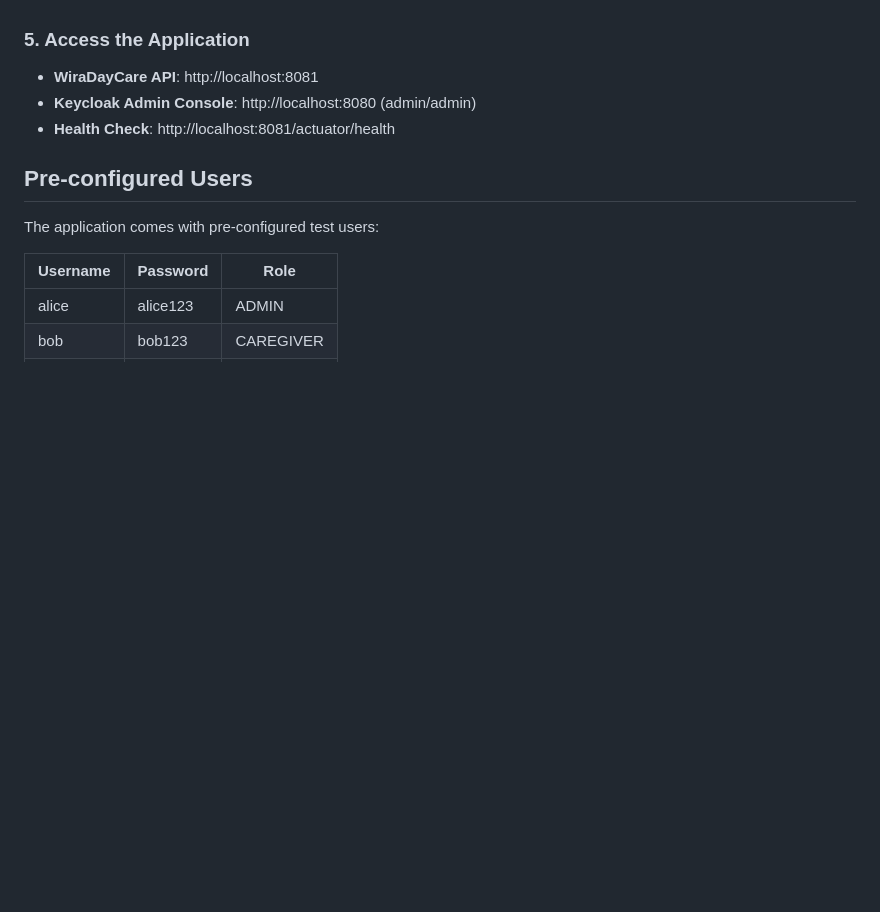
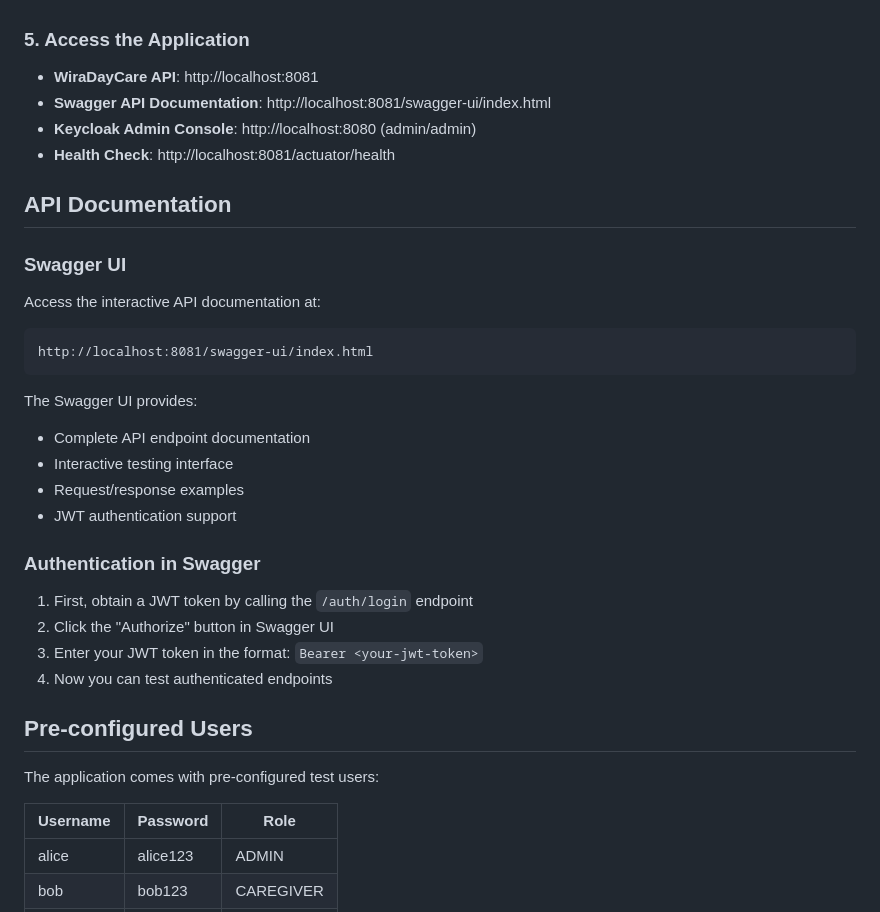
Before and after one commit to Wirabumi-Software/wiradaycare, a Markdown page: README.md, the part around the change. Rendered like a GitHub page; blank space fills up the shorter version.

Commit message:
add swagger access instruction in the readme

````diff
--- a/README.md
+++ b/README.md
@@ -86,8 +86,29 @@ The setup is complete when you see the Spring Boot banner and "Started WiraDayCa
 ### 5. Access the Application
 
 - **WiraDayCare API**: http://localhost:8081
+- **Swagger API Documentation**: http://localhost:8081/swagger-ui/index.html
 - **Keycloak Admin Console**: http://localhost:8080 (admin/admin)
 - **Health Check**: http://localhost:8081/actuator/health
+
+## API Documentation
+
+### Swagger UI
+Access the interactive API documentation at:
+```
+http://localhost:8081/swagger-ui/index.html
+```
+
+The Swagger UI provides:
+- Complete API endpoint documentation
+- Interactive testing interface
+- Request/response examples
+- JWT authentication support
+
+### Authentication in Swagger
+1. First, obtain a JWT token by calling the `/auth/login` endpoint
+2. Click the "Authorize" button in Swagger UI
+3. Enter your JWT token in the format: `Bearer <your-jwt-token>`
+4. Now you can test authenticated endpoints
 
 ## Pre-configured Users
 
````
